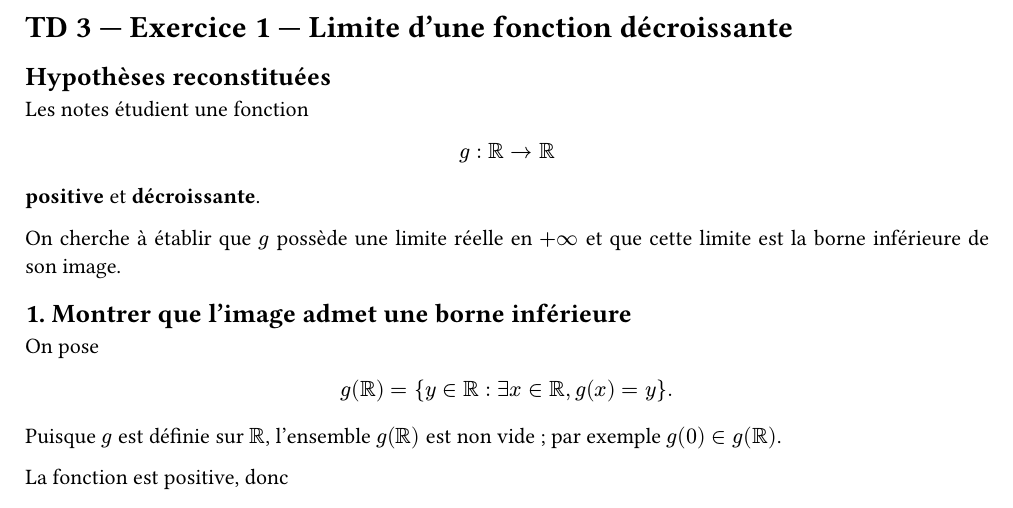
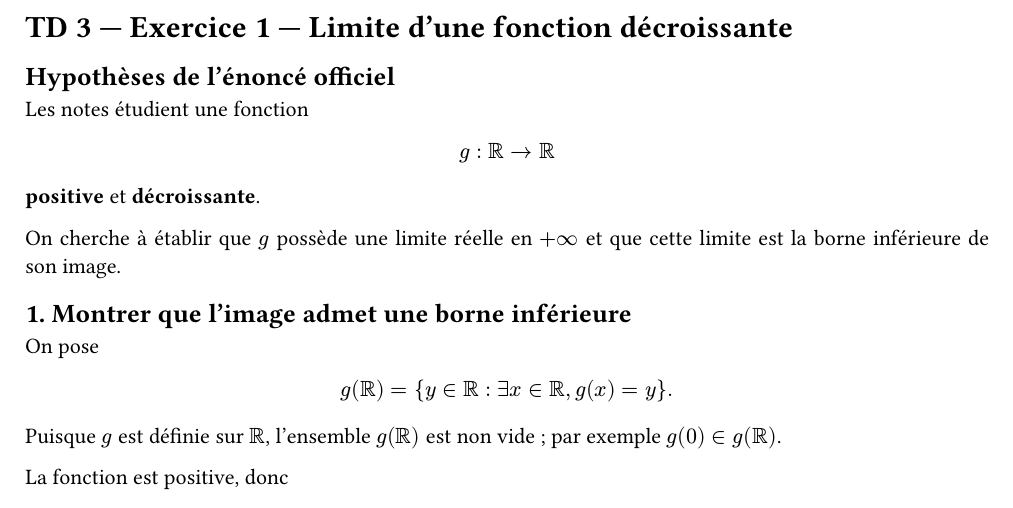
Before and after one commit to yxorcist/MIDL, a Typst document (05_fonctions_variable_reelle/TD/fiche03/exercices/ex01.typ): part of page 1 of 2, cut so that both start at the same text. Compiled offline with Typst 0.15.

Commit message:
docs(fvr): confirm official TD03 exercise 1 hypotheses

```diff
--- a/05_fonctions_variable_reelle/TD/fiche03/exercices/ex01.typ
+++ b/05_fonctions_variable_reelle/TD/fiche03/exercices/ex01.typ
@@ -10,7 +9,7 @@
 
 = TD 3 — Exercice 1 — Limite d'une fonction décroissante
 
-== Hypothèses reconstituées
+== Hypothèses de l'énoncé officiel
 
 Les notes étudient une fonction
 
```
Also changed, not shown: 05_fonctions_variable_reelle/TD/fiche03/exercices/ex01.typ (3 more changed lines).
